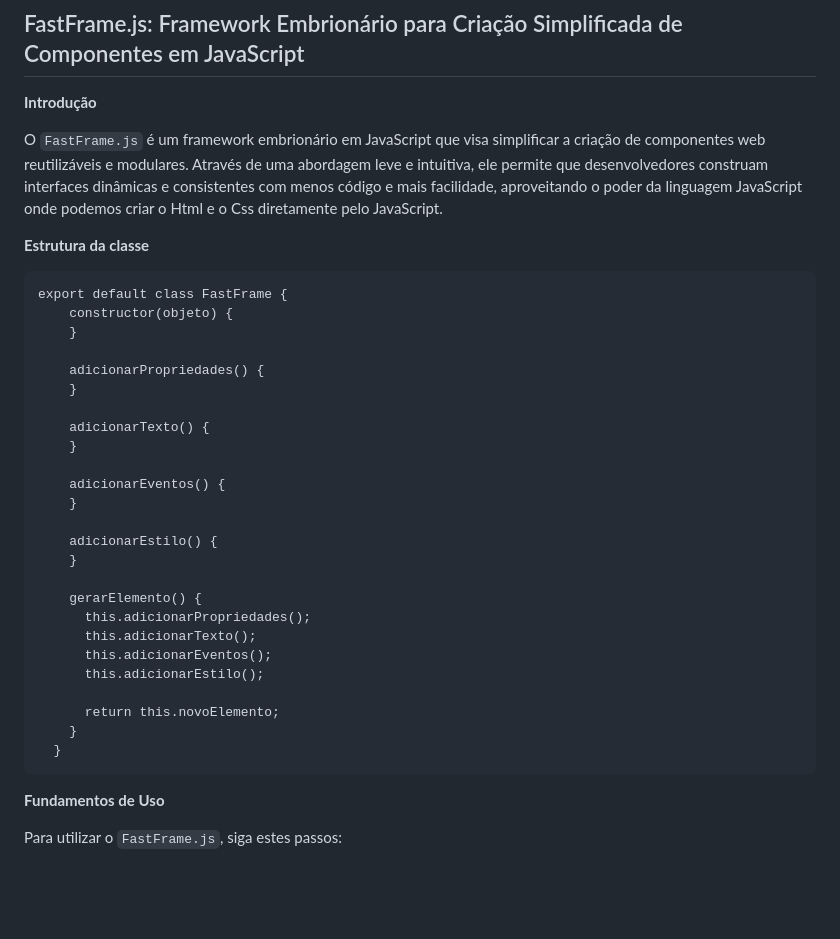
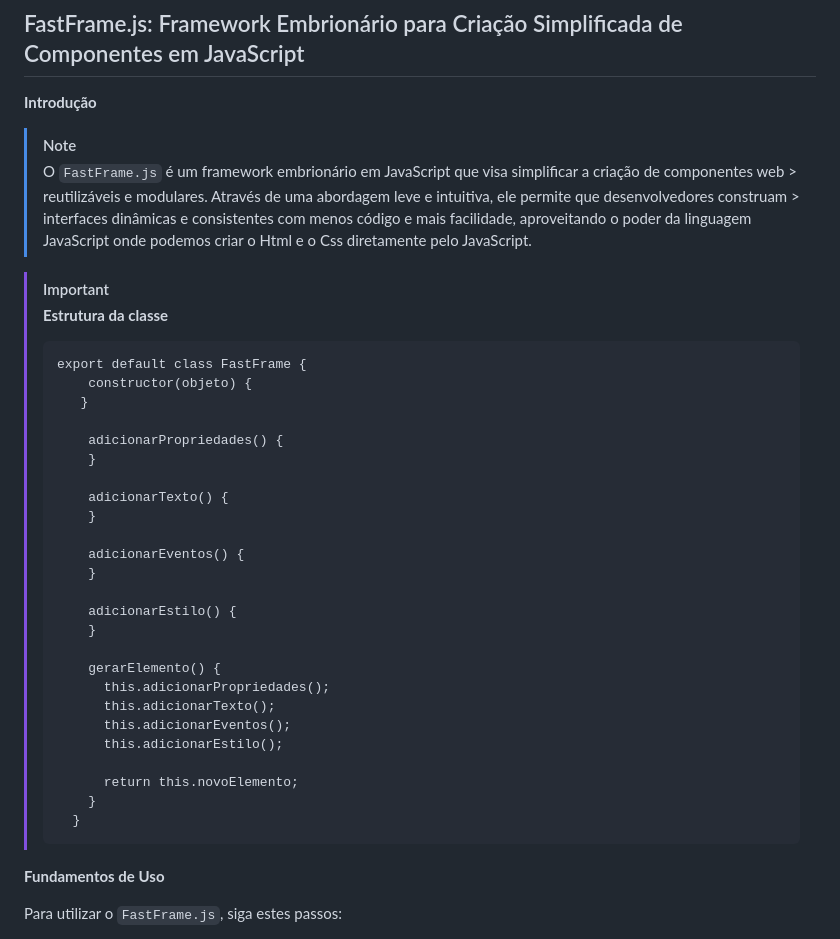
Before and after one commit to faustinopsy/fastFramejs, a Markdown page: readme.md, the part around the change. Drawn GitHub-style; blank space fills up the shorter version.

````diff
--- a/readme.md
+++ b/readme.md
@@ -2,38 +2,38 @@
 ## FastFrame.js: Framework Embrionário para Criação Simplificada de Componentes em JavaScript
 
 **Introdução**
+> [!NOTE]
+> O `FastFrame.js` é um framework embrionário em JavaScript que visa simplificar a criação de componentes web > reutilizáveis e modulares. Através de uma abordagem leve e intuitiva, ele permite que desenvolvedores construam > interfaces dinâmicas e consistentes com menos código e mais facilidade, aproveitando o poder da linguagem JavaScript onde podemos criar o Html e o Css diretamente pelo JavaScript.
 
-O `FastFrame.js` é um framework embrionário em JavaScript que visa simplificar a criação de componentes web reutilizáveis e modulares. Através de uma abordagem leve e intuitiva, ele permite que desenvolvedores construam interfaces dinâmicas e consistentes com menos código e mais facilidade, aproveitando o poder da linguagem JavaScript onde podemos criar o Html e o Css diretamente pelo JavaScript.
-
-
-**Estrutura da classe**
-```
-export default class FastFrame {
-    constructor(objeto) {
-    }
-
-    adicionarPropriedades() {
-    }
-
-    adicionarTexto() {
-    }
-
-    adicionarEventos() {
-    }
-
-    adicionarEstilo() {
-    }
-
-    gerarElemento() {
-      this.adicionarPropriedades();
-      this.adicionarTexto();
-      this.adicionarEventos();
-      this.adicionarEstilo();
-
-      return this.novoElemento;
-    }
-  }
-```
+> [!IMPORTANT]
+> **Estrutura da classe**
+> ```
+> export default class FastFrame {
+>     constructor(objeto) {
+>    }
+>
+>     adicionarPropriedades() {
+>     }
+>
+>     adicionarTexto() {
+>     }
+>
+>     adicionarEventos() {
+>     }
+>
+>     adicionarEstilo() {
+>     }
+>
+>     gerarElemento() {
+>       this.adicionarPropriedades();
+>       this.adicionarTexto();
+>       this.adicionarEventos();
+>       this.adicionarEstilo();
+>
+>       return this.novoElemento;
+>     }
+>   }
+> ```
 
 
 
````
